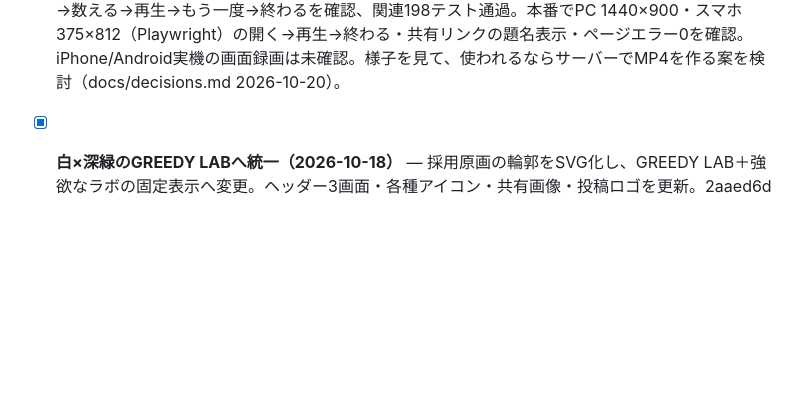
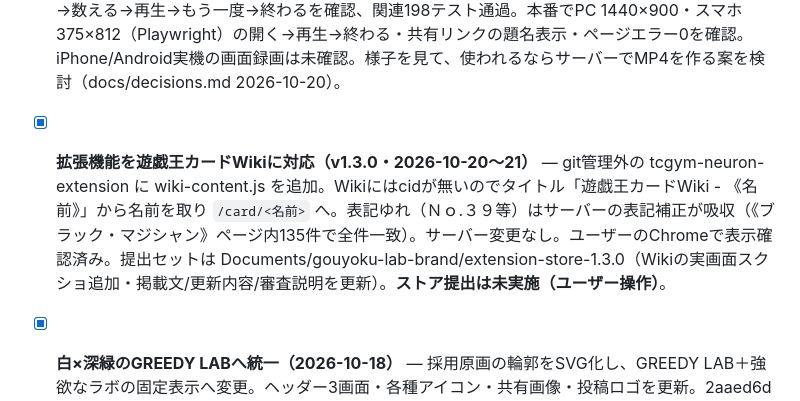
Before and after one commit to daiyanog-del/tcg-price-compare, a Markdown page: TASKS.md, the part around the change. GitHub-like rendering; blank space fills up the shorter version.

```diff
--- a/TASKS.md
+++ b/TASKS.md
@@ -37,6 +37,8 @@ anking-thumb-20261020）。本番画面に手元の CSS を差し込んで PC 50
 - [ ] **`/api/card-image-proxy` がカーナベルに 403 で拒否され常に失敗（2026-10-20 発見・既存）** — 本番で灰流うらら・増殖するG とも `502 upstream 403`。GitHub Actions 向けの中継（docstring）だが、どこから使われているかは未確認。デッキ画像は使うのをやめた（PR #104）。sw.js がこの URL をキャッシュ対象にしている。使い道を確かめて、直すか撤去するかを決める。
 - [ ] **強欲なラボのデッキをニューロンへ渡す（2026-10-20・候補・未着手）** — 公式の取り込み口はカメラ読取と「公開デッキからコピー」のみ。現実的なのは PC の Chrome 拡張（tcgym-neuron-extension）で公式DBのデッキ編集画面に自動入力する形（前例: 拡張「遊戯王NEXT」）。スマホでは使えない。着手前の確認: ① 公式DBで編集したデッキがニューロンアプリへ反映されるか ② 編集画面の作り（ログインが要るのでユーザーの実アカウントで）③ KONAMI 利用規約 ④ 未発売カードは入れられない。デッキ画像の作り直しを優先し、その後に判断。
 - [x] **画面録画用の表示（2026-10-20 本番 PR #103 6a7c299）** — リプレイを端末の画面録画で動画にするための表示。操作ボタンを隠し、上の帯（ロゴ・題名・手数）と下端の線だけにして3秒数えて最初から再生。入口はPCリプレイバー「画面録画用」・スマホ⋯メニュー・共有リンクの再生案内。GA4 recview_open/recview_start。ローカルでPC 1440×900/1280×720・スマホ375×812の開く→数える→再生→もう一度→終わるを確認、関連198テスト通過。本番でPC 1440×900・スマホ375×812（Playwright）の開く→再生→終わる・共有リンクの題名表示・ページエラー0を確認。iPhone/Android実機の画面録画は未確認。様子を見て、使われるならサーバーでMP4を作る案を検討（docs/decisions.md 2026-10-20）。
+
+- [x] **拡張機能を遊戯王カードWikiに対応（v1.3.0・2026-10-20〜21）** — git管理外の tcgym-neuron-extension に wiki-content.js を追加。Wikiにはcidが無いのでタイトル「遊戯王カードWiki - 《名前》」から名前を取り `/card/<名前>` へ。表記ゆれ（Ｎｏ.３９等）はサーバーの表記補正が吸収（《ブラック・マジシャン》ページ内135件で全件一致）。サーバー変更なし。ユーザーのChromeで表示確認済み。提出セットは Documents/gouyoku-lab-brand/extension-store-1.3.0（Wikiの実画面スクショ追加・掲載文/更新内容/審査説明を更新）。**ストア提出は未実施（ユーザー操作）**。
 
 - [x] **白×深緑のGREEDY LABへ統一（2026-10-18）** — 採用原画の輪郭をSVG化し、GREEDY LAB＋強欲なラボの固定表示へ変更。ヘッダー3画面・各種アイコン・共有画像・投稿ロゴを更新。2aaed6dを本番反映、15素材の内容一致とPC/390px実画面を確認。拡張1.2.2は更新後の新ボタンと価格ページ遷移を確認し、スクショ込みの再提出セットを生成。Xアイコン/ヘッダーもDocuments/gouyoku-lab-brandへ出力。関連217テスト通過。ストア提出とXプロフィールのアップロードは未実施。
 
```
Also changed, not shown: docs/activeContext.md (+7 -0 lines).
